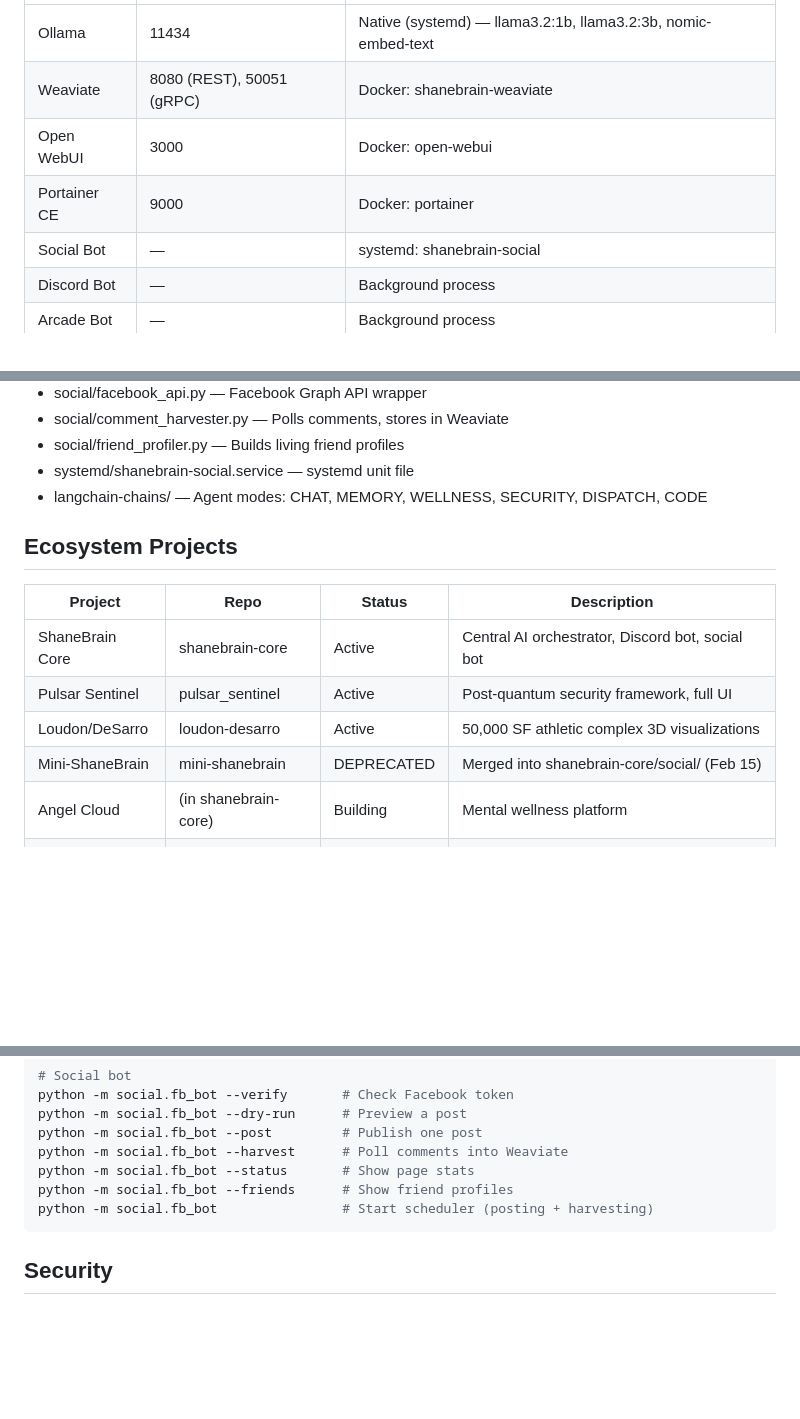
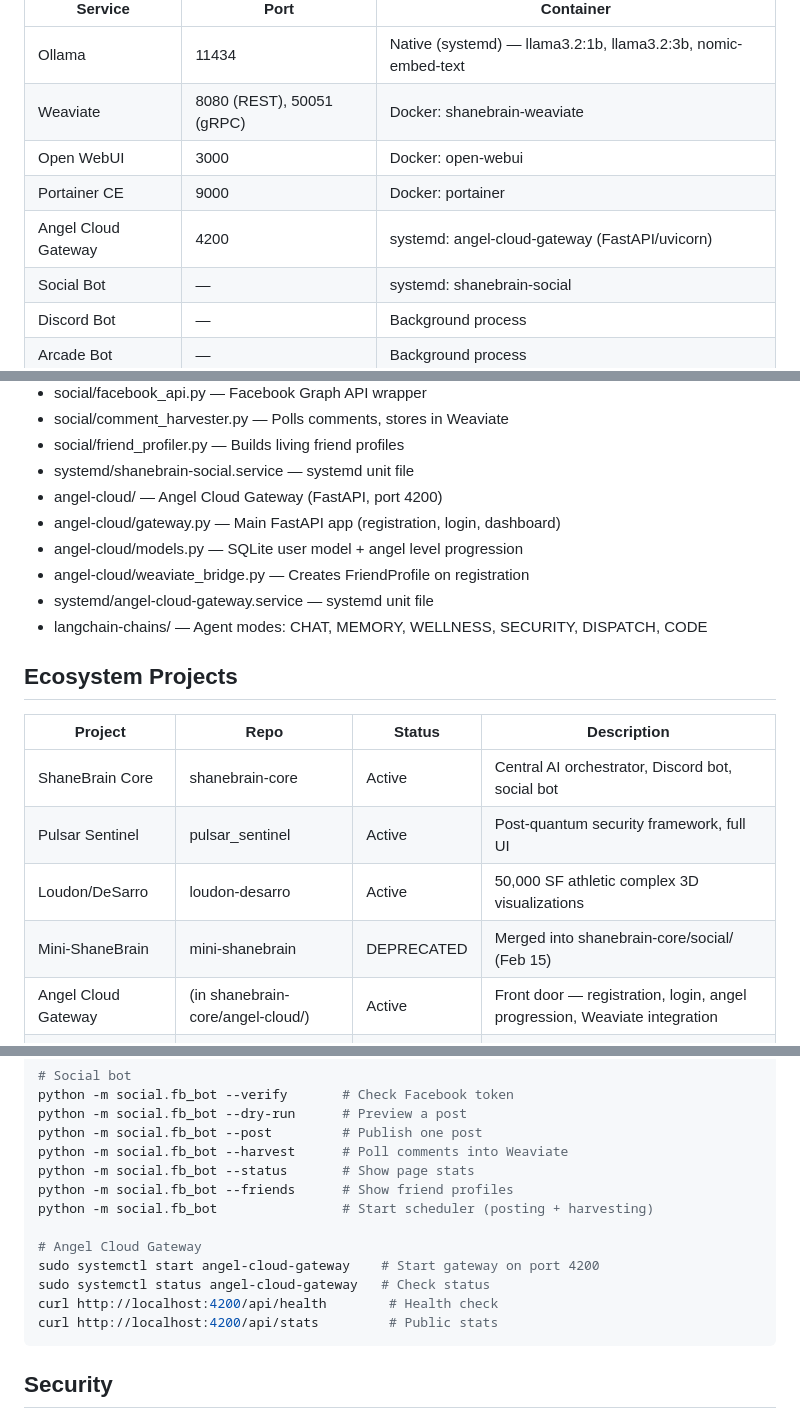
Before and after one commit to thebardchat/shanebrain-core, a Markdown page: CLAUDE.md, 3 parts joined by grey strips. GitHub-like rendering; blank space fills up the shorter version.

Commit message:
Update CLAUDE.md with Angel Cloud Gateway service
Co-Authored-By: Claude Opus 4.6 <noreply@anthropic.com>

````diff
--- a/CLAUDE.md
+++ b/CLAUDE.md
@@ -27,6 +27,7 @@ ShaneBrain Core — a personal AI assistant/legacy system running on Raspberry P
 | Weaviate | 8080 (REST), 50051 (gRPC) | Docker: shanebrain-weaviate |
 | Open WebUI | 3000 | Docker: open-webui |
 | Portainer CE | 9000 | Docker: portainer |
+| Angel Cloud Gateway | 4200 | systemd: angel-cloud-gateway (FastAPI/uvicorn) |
 | Social Bot | — | systemd: shanebrain-social |
 | Discord Bot | — | Background process |
 | Arcade Bot | — | Background process |
@@ -50,6 +51,11 @@ ShaneBrain Core — a personal AI assistant/legacy system running on Raspberry P
 - social/comment_harvester.py — Polls comments, stores in Weaviate
 - social/friend_profiler.py — Builds living friend profiles
 - systemd/shanebrain-social.service — systemd unit file
+- angel-cloud/ — Angel Cloud Gateway (FastAPI, port 4200)
+- angel-cloud/gateway.py — Main FastAPI app (registration, login, dashboard)
+- angel-cloud/models.py — SQLite user model + angel level progression
+- angel-cloud/weaviate_bridge.py — Creates FriendProfile on registration
+- systemd/angel-cloud-gateway.service — systemd unit file
 - langchain-chains/ — Agent modes: CHAT, MEMORY, WELLNESS, SECURITY, DISPATCH, CODE
 
 ## Ecosystem Projects
@@ -60,7 +66,7 @@ ShaneBrain Core — a personal AI assistant/legacy system running on Raspberry P
 | Pulsar Sentinel | pulsar_sentinel | Active | Post-quantum security framework, full UI |
 | Loudon/DeSarro | loudon-desarro | Active | 50,000 SF athletic complex 3D visualizations |
 | Mini-ShaneBrain | mini-shanebrain | DEPRECATED | Merged into shanebrain-core/social/ (Feb 15) |
-| Angel Cloud | (in shanebrain-core) | Building | Mental wellness platform |
+| Angel Cloud Gateway | (in shanebrain-core/angel-cloud/) | Active | Front door — registration, login, angel progression, Weaviate integration |
 | Angel Arcade | (in shanebrain-core) | Active | Discord economy/casino bot |
 | Legacy AI | Planned | Planned | Personal "TheirNameBrain" for each family member |
 | LogiBot | Planned | Planned | SRM Dispatch automation |
@@ -104,6 +110,12 @@ python -m social.fb_bot --harvest      # Poll comments into Weaviate
 python -m social.fb_bot --status       # Show page stats
 python -m social.fb_bot --friends      # Show friend profiles
 python -m social.fb_bot                # Start scheduler (posting + harvesting)
+
+# Angel Cloud Gateway
+sudo systemctl start angel-cloud-gateway    # Start gateway on port 4200
+sudo systemctl status angel-cloud-gateway   # Check status
+curl http://localhost:4200/api/health        # Health check
+curl http://localhost:4200/api/stats         # Public stats
 ```
 
 ## Security
````
